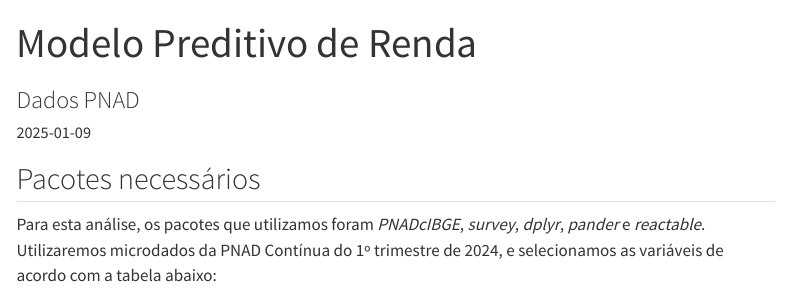
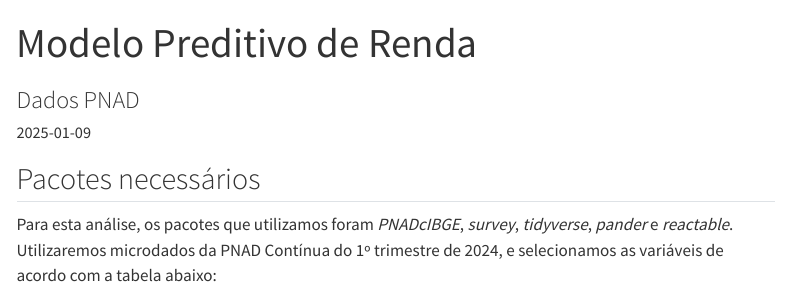
Before and after one commit to rinoscronauta/modelo-regress-o-renda, a Quarto document (report.qmd): the page in a window 1100 px wide, from its top. Rendered offline with R 4.5, knitr and Pandoc in place of Quarto, with nearby package versions; some code elsewhere in the file could not run offline; menus at the side of the page are left out; long lines of code are wrapped.

Commit message:
Update report.qmd

````diff
--- a/report.qmd
+++ b/report.qmd
@@ -26,7 +26,7 @@ source("R/download_data.R")
 
 ## Pacotes necessários
 
-Para esta análise, os pacotes que utilizamos foram *PNADcIBGE*, *survey*, *dplyr*, *pander* e *reactable*. Utilizaremos microdados da PNAD Contínua do 1º trimestre de 2024, e selecionamos as variáveis de acordo com a tabela abaixo:
+Para esta análise, os pacotes que utilizamos foram *PNADcIBGE*, *survey*, *tidyverse*, *pander* e *reactable*. Utilizaremos microdados da PNAD Contínua do 1º trimestre de 2024, e selecionamos as variáveis de acordo com a tabela abaixo:
 
 ```{r, echo = FALSE}
 dados_variaveis %>% reactable(defaultPageSize = 12)
````
Also changed, not shown: report.qmd (4 more changed lines).
